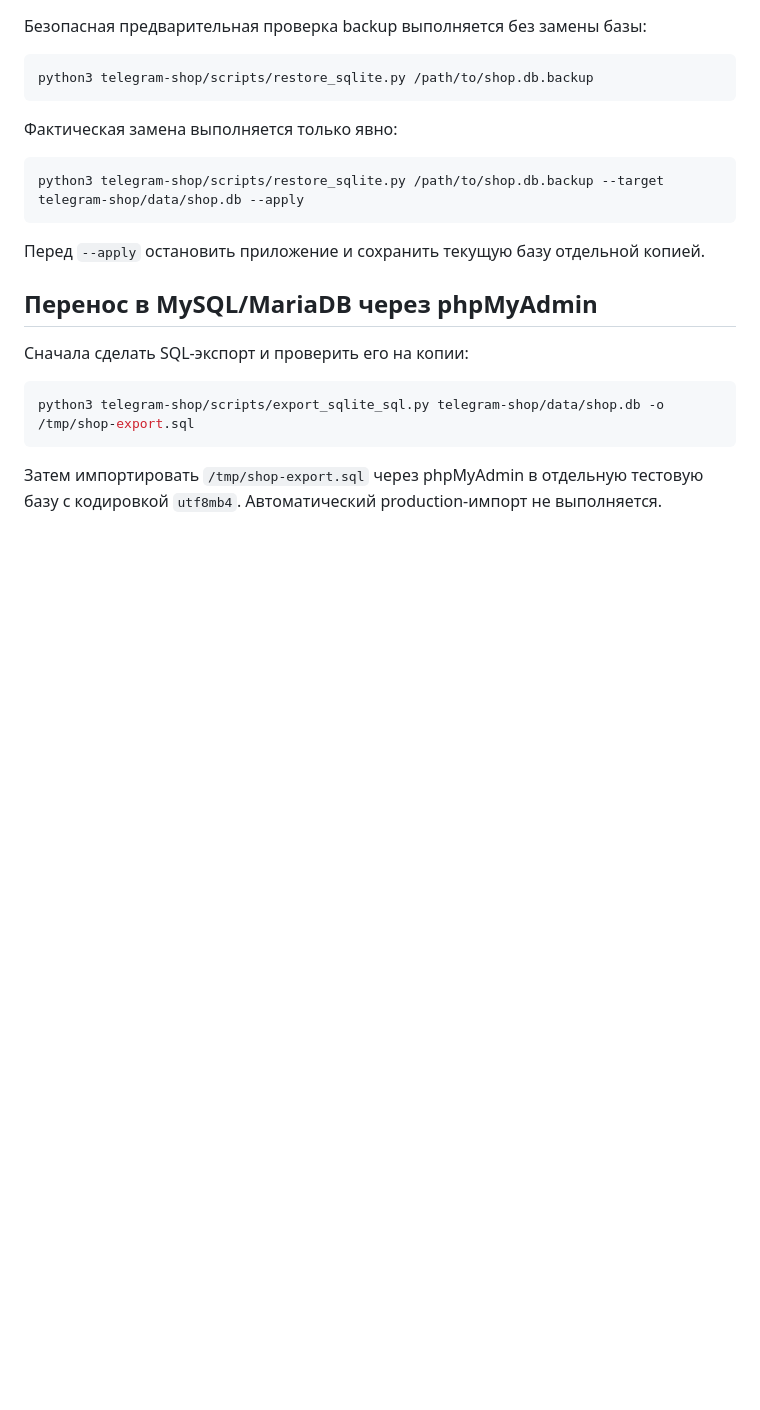
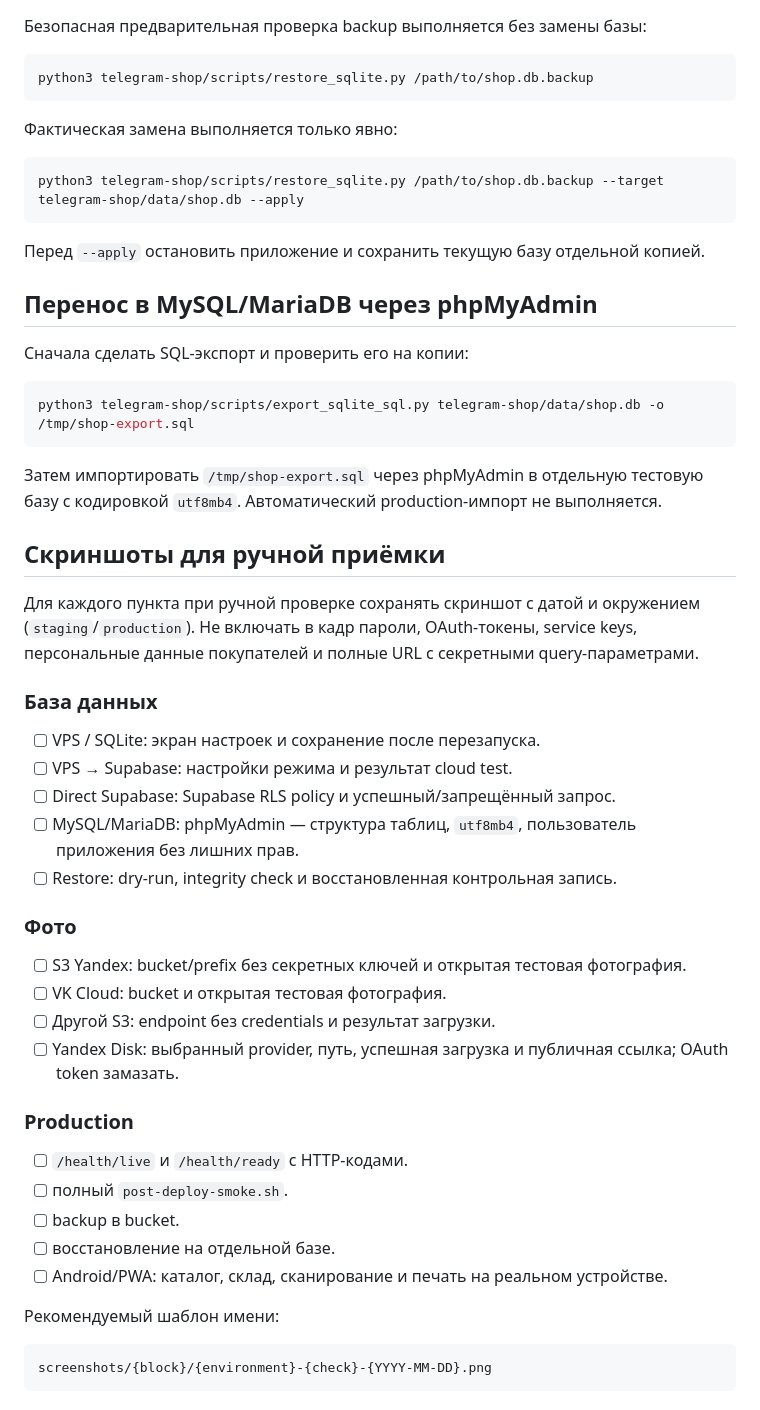
Before and after one commit to t9206921155-sys/Magazin_site_sklad_apk, a Markdown page: DEVELOPER-MANUAL-VALIDATION.md, the part around the change. Drawn GitHub-style; blank space fills up the shorter version.

Commit message:
Docs: add screenshot checklist for manual validation

````diff
--- a/DEVELOPER-MANUAL-VALIDATION.md
+++ b/DEVELOPER-MANUAL-VALIDATION.md
@@ -99,3 +99,36 @@ python3 telegram-shop/scripts/export_sqlite_sql.py telegram-shop/data/shop.db -o
 ```
 
 Затем импортировать `/tmp/shop-export.sql` через phpMyAdmin в отдельную тестовую базу с кодировкой `utf8mb4`. Автоматический production-импорт не выполняется.
+
+## Скриншоты для ручной приёмки
+
+Для каждого пункта при ручной проверке сохранять скриншот с датой и окружением (`staging`/`production`). Не включать в кадр пароли, OAuth-токены, service keys, персональные данные покупателей и полные URL с секретными query-параметрами.
+
+### База данных
+
+- [ ] VPS / SQLite: экран настроек и сохранение после перезапуска.
+- [ ] VPS → Supabase: настройки режима и результат cloud test.
+- [ ] Direct Supabase: Supabase RLS policy и успешный/запрещённый запрос.
+- [ ] MySQL/MariaDB: phpMyAdmin — структура таблиц, `utf8mb4`, пользователь приложения без лишних прав.
+- [ ] Restore: dry-run, integrity check и восстановленная контрольная запись.
+
+### Фото
+
+- [ ] S3 Yandex: bucket/prefix без секретных ключей и открытая тестовая фотография.
+- [ ] VK Cloud: bucket и открытая тестовая фотография.
+- [ ] Другой S3: endpoint без credentials и результат загрузки.
+- [ ] Yandex Disk: выбранный provider, путь, успешная загрузка и публичная ссылка; OAuth token замазать.
+
+### Production
+
+- [ ] `/health/live` и `/health/ready` с HTTP-кодами.
+- [ ] полный `post-deploy-smoke.sh`.
+- [ ] backup в bucket.
+- [ ] восстановление на отдельной базе.
+- [ ] Android/PWA: каталог, склад, сканирование и печать на реальном устройстве.
+
+Рекомендуемый шаблон имени:
+
+```text
+screenshots/{block}/{environment}-{check}-{YYYY-MM-DD}.png
+```
````
